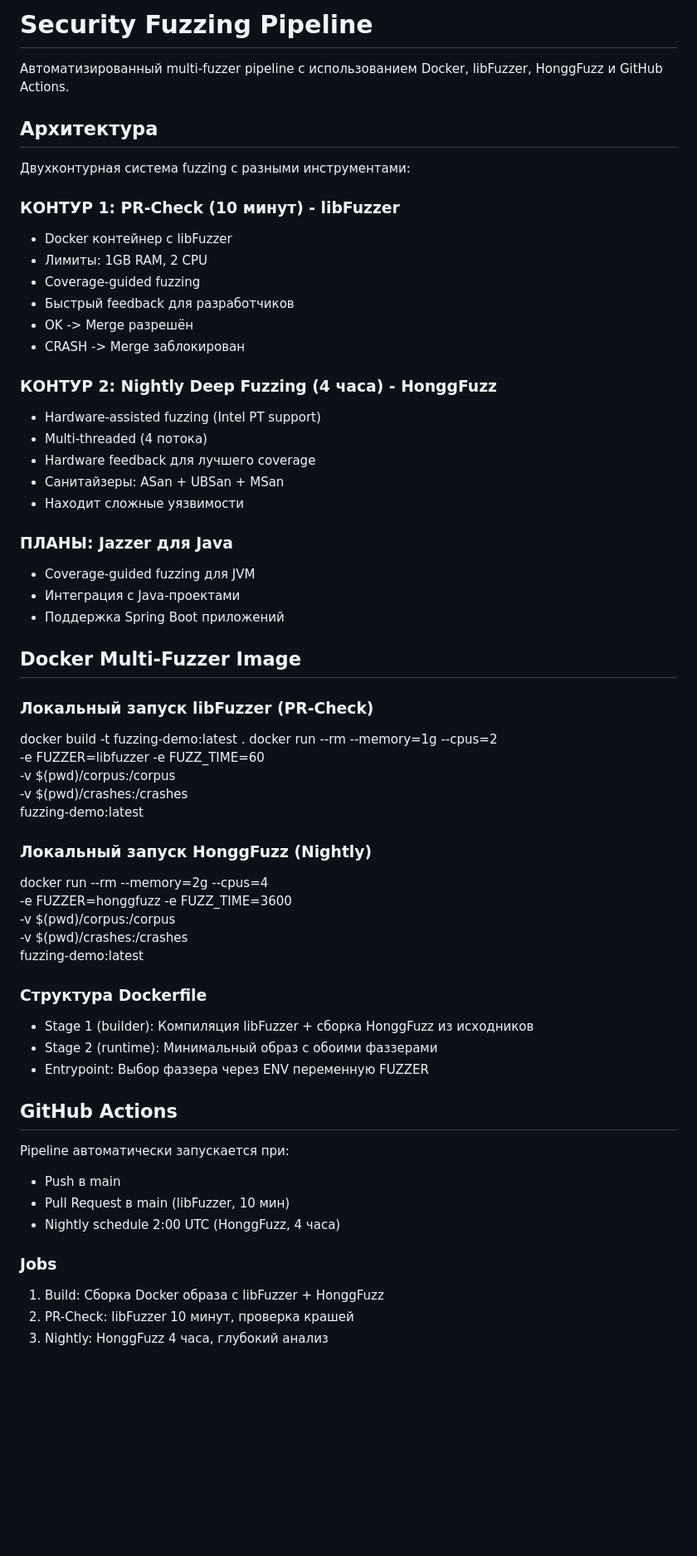
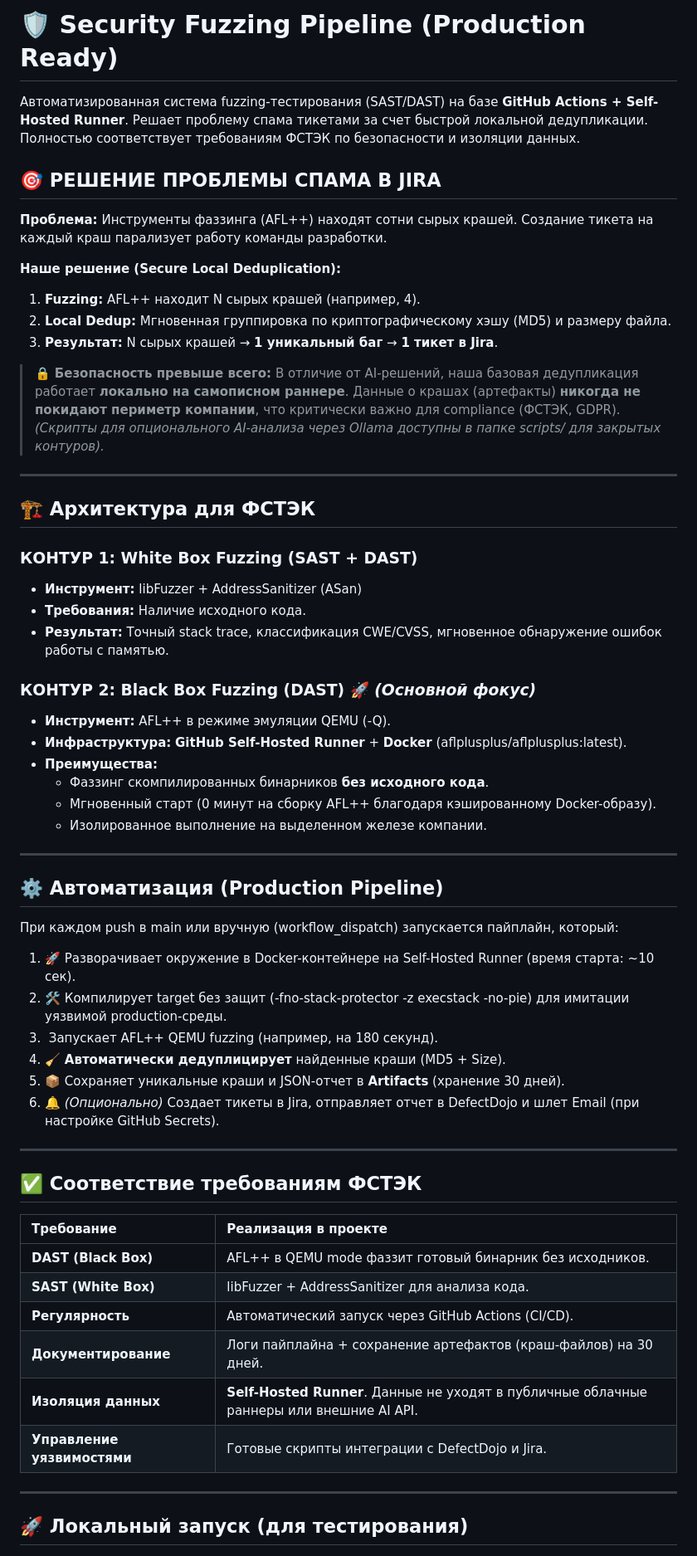
Before and after one commit to madcap-syd/fuzzing-demo, a Markdown page: README.md, the part around one of its changes. Shown at 83% size. Rendered like a GitHub page; blank space fills up the shorter version.

Commit message:
docs: update README with production-ready info

```diff
--- a/README.md
+++ b/README.md
@@ -1,66 +1,61 @@
-# Security Fuzzing Pipeline
+# 🛡️ Security Fuzzing Pipeline (Production Ready)
 
-Автоматизированный multi-fuzzer pipeline с использованием Docker, libFuzzer, HonggFuzz и GitHub Actions.
+Автоматизированная система fuzzing-тестирования (SAST/DAST) на базе **GitHub Actions + Self-Hosted Runner**. Решает проблему спама тикетами за счет быстрой локальной дедупликации. Полностью соответствует требованиям ФСТЭК по безопасности и изоляции данных.
 
-## Архитектура
+## 🎯 РЕШЕНИЕ ПРОБЛЕМЫ СПАМА В JIRA
 
-Двухконтурная система fuzzing с разными инструментами:
+**Проблема:** Инструменты фаззинга (AFL++) находят сотни сырых крашей. Создание тикета на каждый краш парализует работу команды разработки.
 
-### КОНТУР 1: PR-Check (10 минут) - libFuzzer
-- Docker контейнер с libFuzzer
-- Лимиты: 1GB RAM, 2 CPU
-- Coverage-guided fuzzing
-- Быстрый feedback для разработчиков
-- OK -> Merge разрешён
-- CRASH -> Merge заблокирован
+**Наше решение (Secure Local Deduplication):**
+1. **Fuzzing:** AFL++ находит N сырых крашей (например, 4).
+2. **Local Dedup:** Мгновенная группировка по криптографическому хэшу (MD5) и размеру файла.
+3. **Результат:** N сырых крашей → **1 уникальный баг** → **1 тикет в Jira**.
 
-### КОНТУР 2: Nightly Deep Fuzzing (4 часа) - HonggFuzz
-- Hardware-assisted fuzzing (Intel PT support)
-- Multi-threaded (4 потока)
-- Hardware feedback для лучшего coverage
-- Санитайзеры: ASan + UBSan + MSan
-- Находит сложные уязвимости
+> 🔒 **Безопасность превыше всего:** В отличие от AI-решений, наша базовая дедупликация работает **локально на самописном раннере**. Данные о крашах (артефакты) **никогда не покидают периметр компании**, что критически важно для compliance (ФСТЭК, GDPR). *(Скрипты для опционального AI-анализа через Ollama доступны в папке scripts/ для закрытых контуров).*
 
-### ПЛАНЫ: Jazzer для Java
-- Coverage-guided fuzzing для JVM
-- Интеграция с Java-проектами
-- Поддержка Spring Boot приложений
+---
 
-## Docker Multi-Fuzzer Image
+## 🏗️ Архитектура для ФСТЭК
 
-### Локальный запуск libFuzzer (PR-Check)
+### КОНТУР 1: White Box Fuzzing (SAST + DAST)
+* **Инструмент:** libFuzzer + AddressSanitizer (ASan)
+* **Требования:** Наличие исходного кода.
+* **Результат:** Точный stack trace, классификация CWE/CVSS, мгновенное обнаружение ошибок работы с памятью.
 
-  docker build -t fuzzing-demo:latest .
-  docker run --rm --memory=1g --cpus=2 \
-    -e FUZZER=libfuzzer -e FUZZ_TIME=60 \
-    -v $(pwd)/corpus:/corpus \
-    -v $(pwd)/crashes:/crashes \
-    fuzzing-demo:latest
+### КОНТУР 2: Black Box Fuzzing (DAST) 🚀 *(Основной фокус)*
+* **Инструмент:** AFL++ в режиме эмуляции QEMU (-Q).
+* **Инфраструктура:** **GitHub Self-Hosted Runner** + **Docker** (aflplusplus/aflplusplus:latest).
+* **Преимущества:**
+  - Фаззинг скомпилированных бинарников **без исходного кода**.
+  - Мгновенный старт (0 минут на сборку AFL++ благодаря кэшированному Docker-образу).
+  - Изолированное выполнение на выделенном железе компании.
 
-### Локальный запуск HonggFuzz (Nightly)
+---
 
-  docker run --rm --memory=2g --cpus=4 \
-    -e FUZZER=honggfuzz -e FUZZ_TIME=3600 \
-    -v $(pwd)/corpus:/corpus \
-    -v $(pwd)/crashes:/crashes \
-    fuzzing-demo:latest
+## ⚙️ Автоматизация (Production Pipeline)
 
-### Структура Dockerfile
+При каждом push в main или вручную (workflow_dispatch) запускается пайплайн, который:
+1. 🚀 Разворачивает окружение в Docker-контейнере на Self-Hosted Runner (время старта: ~10 сек).
+2. 🛠️ Компилирует target без защит (-fno-stack-protector -z execstack -no-pie) для имитации уязвимой production-среды.
+3. ️ Запускает AFL++ QEMU fuzzing (например, на 180 секунд).
+4. 🧹 **Автоматически дедуплицирует** найденные краши (MD5 + Size).
+5. 📦 Сохраняет уникальные краши и JSON-отчет в **Artifacts** (хранение 30 дней).
+6. 🔔 *(Опционально)* Создает тикеты в Jira, отправляет отчет в DefectDojo и шлет Email (при настройке GitHub Secrets).
 
-- Stage 1 (builder): Компиляция libFuzzer + сборка HonggFuzz из исходников
-- Stage 2 (runtime): Минимальный образ с обоими фаззерами
-- Entrypoint: Выбор фаззера через ENV переменную FUZZER
+---
 
-## GitHub Actions
+## ✅ Соответствие требованиям ФСТЭК
 
-Pipeline автоматически запускается при:
-- Push в main
-- Pull Request в main (libFuzzer, 10 мин)
-- Nightly schedule 2:00 UTC (HonggFuzz, 4 часа)
+| Требование | Реализация в проекте |
+| :--- | :--- |
+| **DAST (Black Box)** | AFL++ в QEMU mode фаззит готовый бинарник без исходников. |
+| **SAST (White Box)** | libFuzzer + AddressSanitizer для анализа кода. |
+| **Регулярность** | Автоматический запуск через GitHub Actions (CI/CD). |
+| **Документирование** | Логи пайплайна + сохранение артефактов (краш-файлов) на 30 дней. |
+| **Изоляция данных** | **Self-Hosted Runner**. Данные не уходят в публичные облачные раннеры или внешние AI API. |
+| **Управление уязвимостями** | Готовые скрипты интеграции с DefectDojo и Jira. |
 
-### Jobs
+---
 
-1. Build: Сборка Docker образа с libFuzzer + HonggFuzz
-2. PR-Check: libFuzzer 10 минут, проверка крашей
-3. Nightly: HonggFuzz 4 часа, глубокий анализ
+## 🚀 Локальный запуск (для тестирования)
 
```
Also changed, not shown: other parts of README.md (+59 -59 lines).
